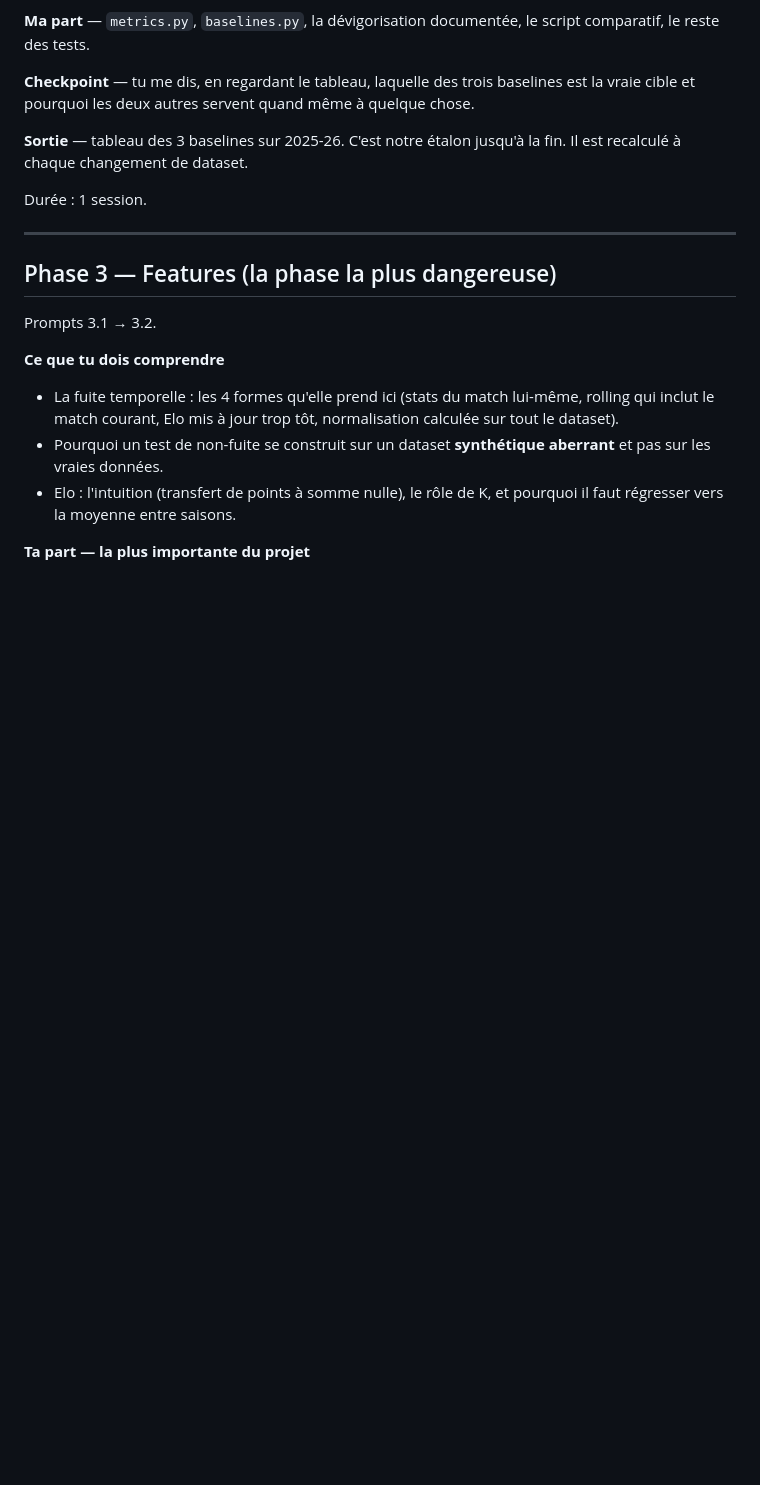
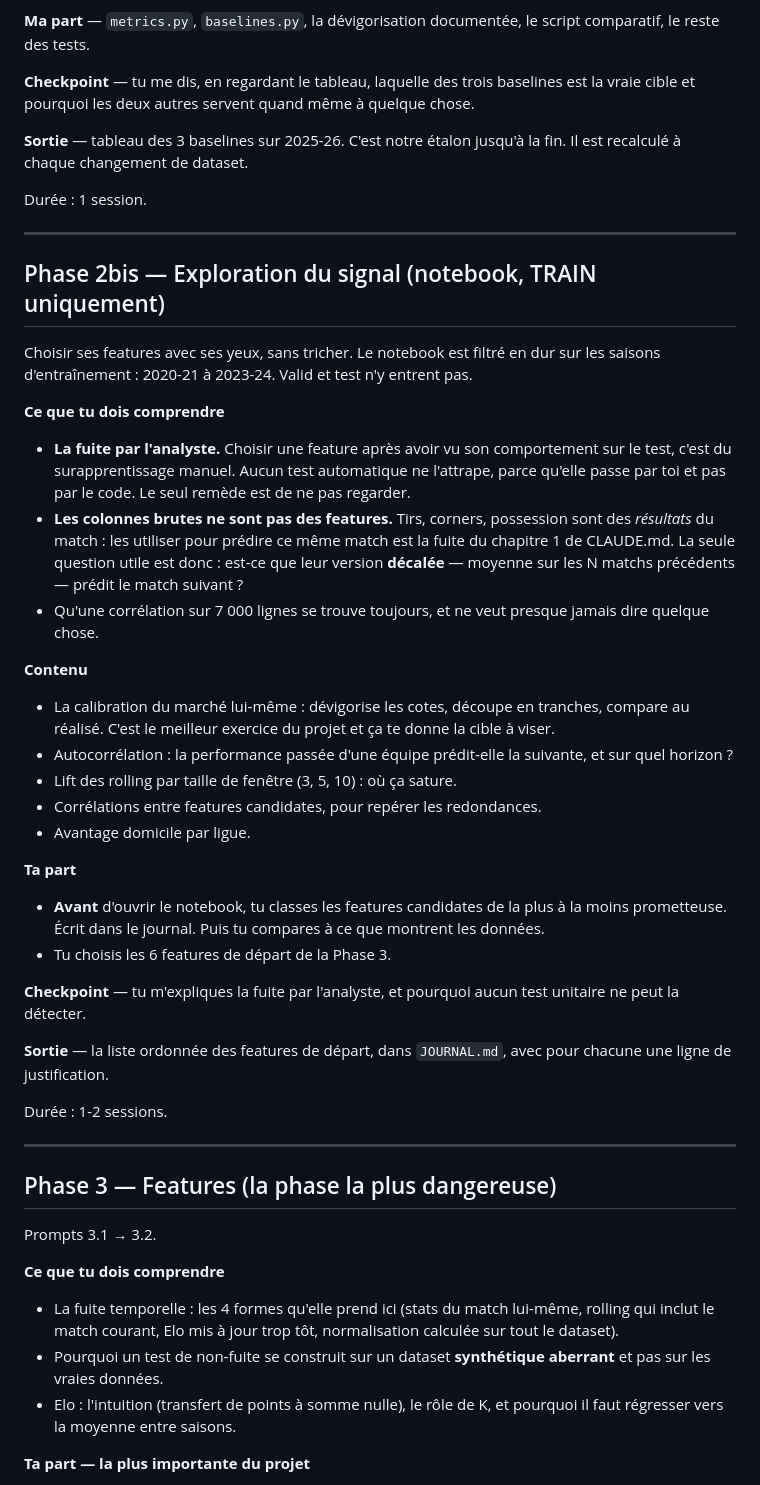
Before and after one commit to dioulde06/foot-prediction, a Markdown page: PLAN.md, the part around one of its changes. GitHub-like rendering; blank space fills up the shorter version.

```diff
--- a/PLAN.md
+++ b/PLAN.md
@@ -122,6 +159,51 @@ même à quelque chose.
 jusqu'à la fin. Il est recalculé à chaque changement de dataset.
 
 Durée : 1 session.
+
+---
+
+## Phase 2bis — Exploration du signal (notebook, TRAIN uniquement)
+
+Choisir ses features avec ses yeux, sans tricher. Le notebook est filtré
+en dur sur les saisons d'entraînement : 2020-21 à 2023-24. Valid et test
+n'y entrent pas.
+
+**Ce que tu dois comprendre**
+- **La fuite par l'analyste.** Choisir une feature après avoir vu son
+  comportement sur le test, c'est du surapprentissage manuel. Aucun test
+  automatique ne l'attrape, parce qu'elle passe par toi et pas par le
+  code. Le seul remède est de ne pas regarder.
+- **Les colonnes brutes ne sont pas des features.** Tirs, corners,
+  possession sont des *résultats* du match : les utiliser pour prédire ce
+  même match est la fuite du chapitre 1 de CLAUDE.md. La seule question
+  utile est donc : est-ce que leur version **décalée** — moyenne sur les
+  N matchs précédents — prédit le match suivant ?
+- Qu'une corrélation sur 7 000 lignes se trouve toujours, et ne veut
+  presque jamais dire quelque chose.
+
+**Contenu**
+- La calibration du marché lui-même : dévigorise les cotes, découpe en
+  tranches, compare au réalisé. C'est le meilleur exercice du projet et
+  ça te donne la cible à viser.
+- Autocorrélation : la performance passée d'une équipe prédit-elle la
+  suivante, et sur quel horizon ?
+- Lift des rolling par taille de fenêtre (3, 5, 10) : où ça sature.
+- Corrélations entre features candidates, pour repérer les redondances.
+- Avantage domicile par ligue.
+
+**Ta part**
+- **Avant** d'ouvrir le notebook, tu classes les features candidates de
+  la plus à la moins prometteuse. Écrit dans le journal. Puis tu compares
+  à ce que montrent les données.
+- Tu choisis les 6 features de départ de la Phase 3.
+
+**Checkpoint** — tu m'expliques la fuite par l'analyste, et pourquoi
+aucun test unitaire ne peut la détecter.
+
+**Sortie** — la liste ordonnée des features de départ, dans
+`JOURNAL.md`, avec pour chacune une ligne de justification.
+
+Durée : 1-2 sessions.
 
 ---
 
```
Also changed, not shown: other parts of PLAN.md (+37 -0 lines).
